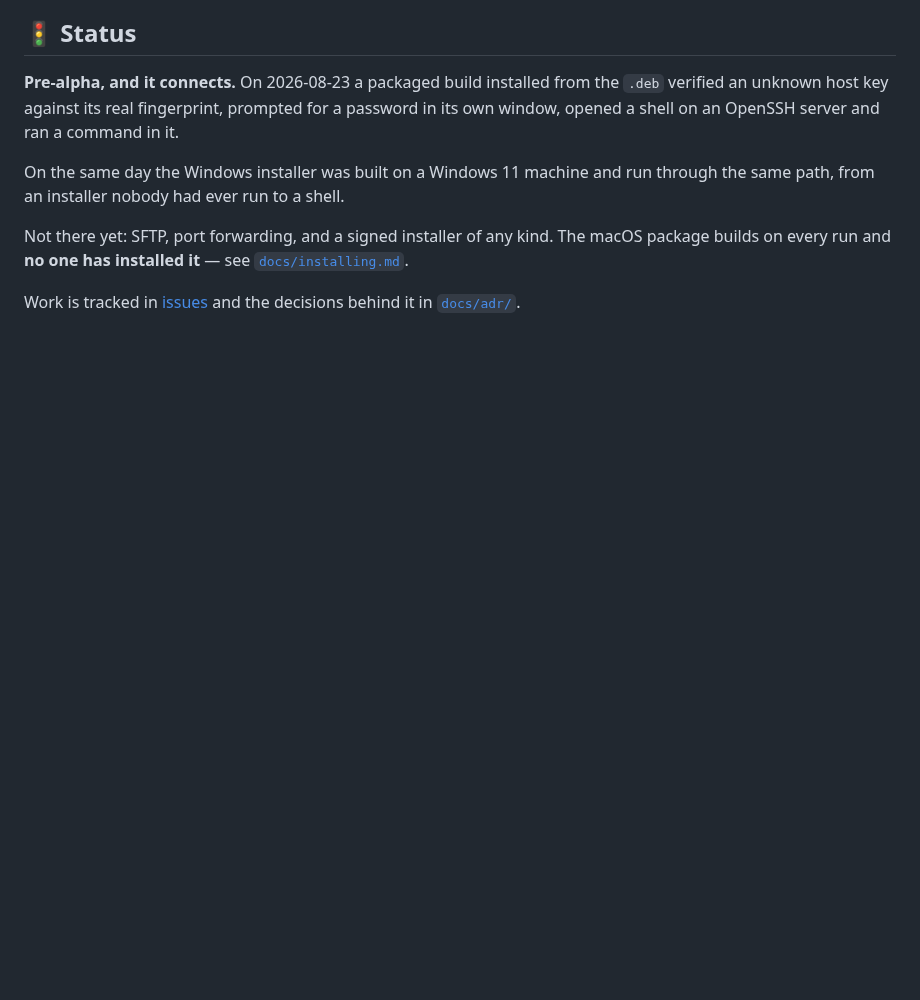
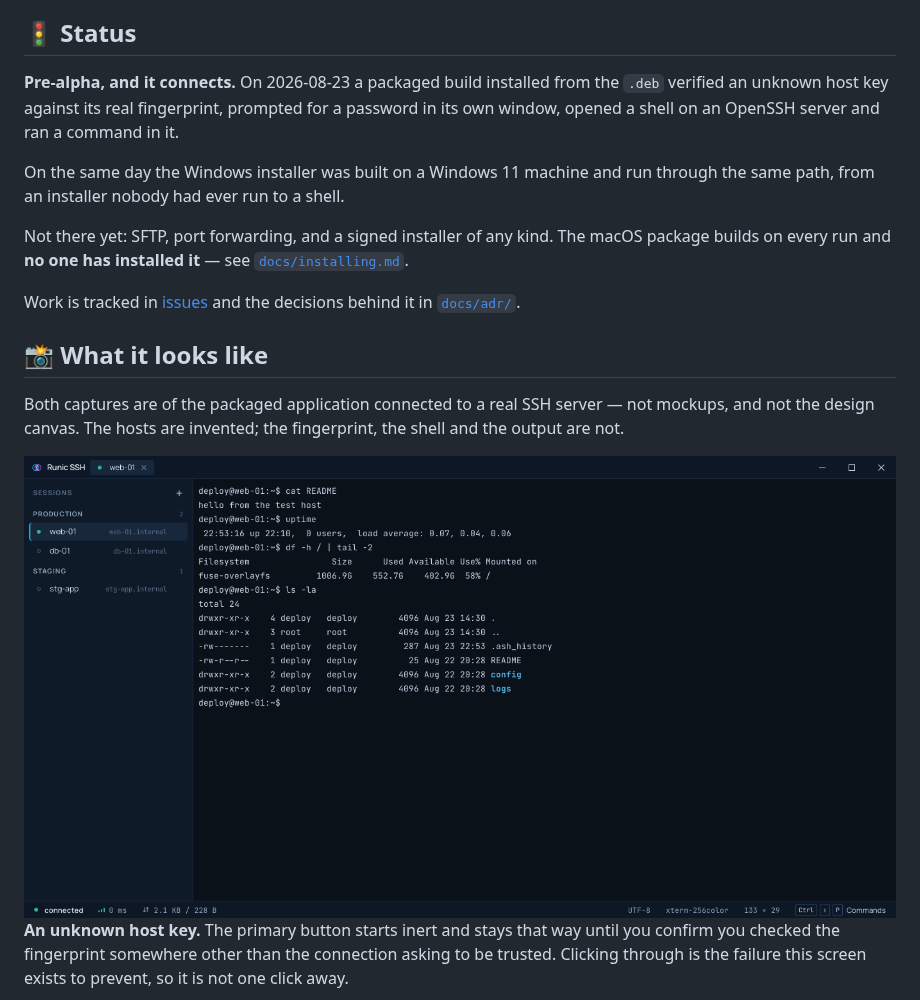
Before and after one commit to marciopaiva/runic-ssh, a Markdown page: README.md, the part around one of its changes. Drawn GitHub-style; pictures changed too: assets/screenshot-main-dark.png (added); blank space fills up the shorter version.

```diff
--- a/README.md
+++ b/README.md
@@ -46,3 +46,21 @@ macOS package builds on every run and **no one has installed it** — see
 
 Work is tracked in [issues](https://github.com/marciopaiva/runic-ssh/issues) and
 the decisions behind it in [`docs/adr/`](docs/adr/).
+
+## 📸 What it looks like
+
+Both captures are of the packaged application connected to a real SSH server —
+not mockups, and not the design canvas. The hosts are invented; the fingerprint,
+the shell and the output are not.
+
+<picture>
+  <source media="(prefers-color-scheme: dark)" srcset="assets/screenshot-main-dark.png">
+  <source media="(prefers-color-scheme: light)" srcset="assets/screenshot-main-light.png">
+  <img src="assets/screenshot-main-dark.png" alt="Runic SSH with a connected session: saved hosts grouped in the sidebar, a terminal, and a status bar" width="880">
+</picture>
+
+**An unknown host key.** The primary button starts inert and stays that way
+until you confirm you checked the fingerprint somewhere other than the
+connection asking to be trusted. Clicking through is the failure this screen
+exists to prevent, so it is not one click away.
+
```
Also changed, not shown: other parts of README.md (+5 -0 lines), assets/README.md (added, +46 -0 lines), assets/screenshot-hostkey-dark.png (added), assets/screenshot-hostkey-light.png (added), assets/screenshot-main-light.png (added).
